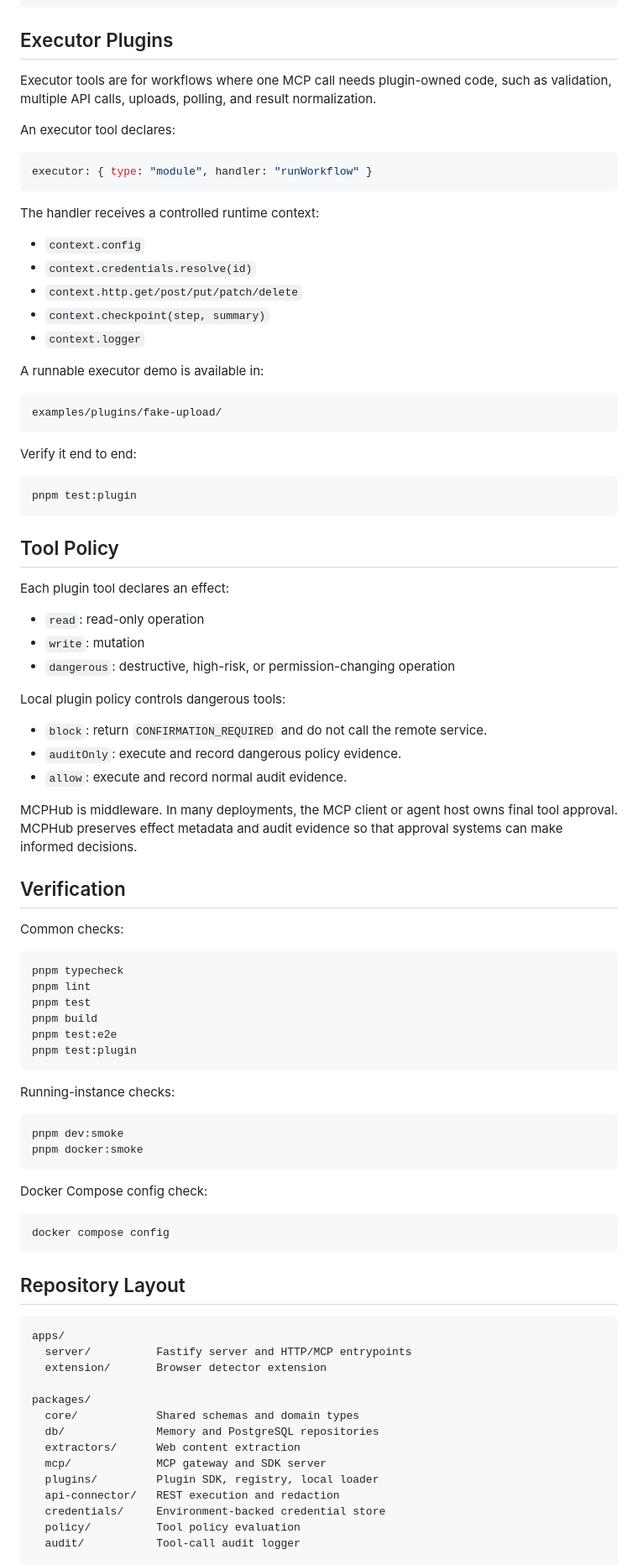
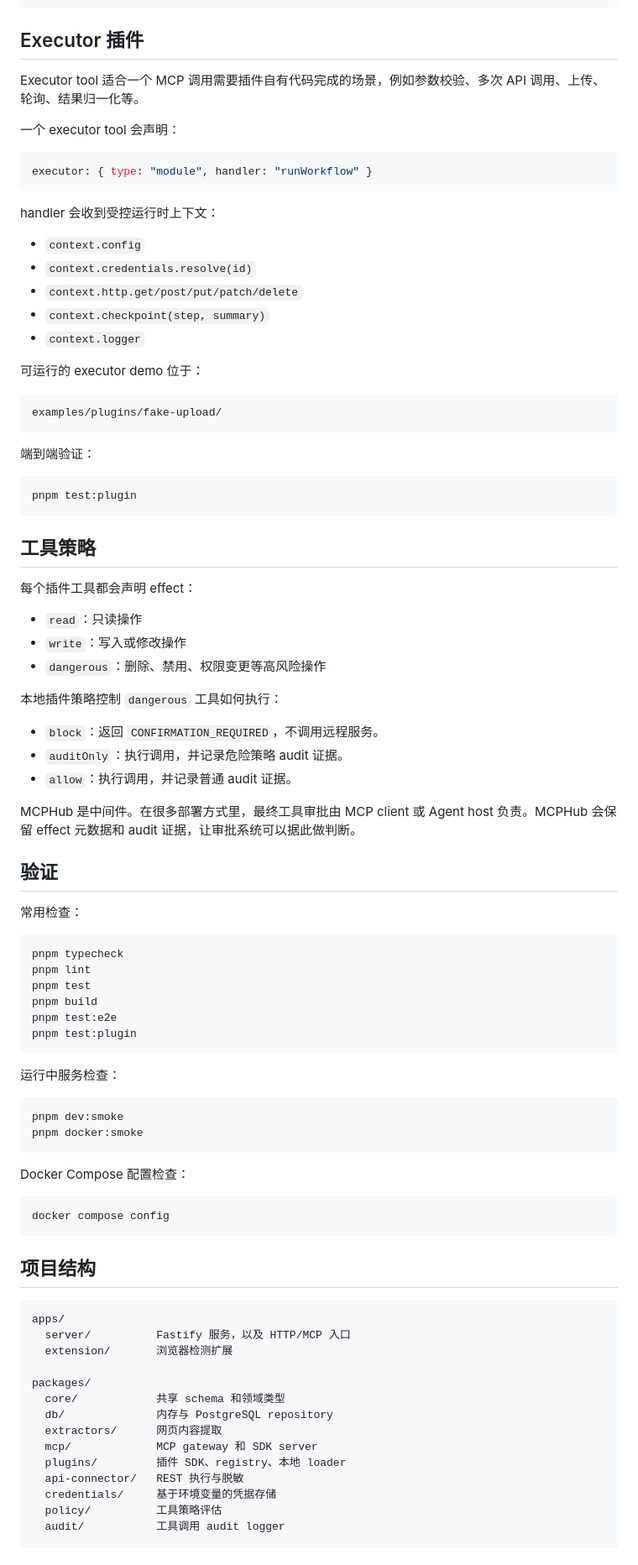
Before and after one commit to zfx-t/mcpHub, a Markdown page: README.md, the part around one of its changes. Shown at 84% size. Rendered like a GitHub page.

Commit message:
Translate README to Chinese

````diff
--- a/README.md
+++ b/README.md
@@ -214,17 +214,17 @@ Example `plugin.config.json`:
 }
 ```
 
-## Executor Plugins
+## Executor 插件
 
-Executor tools are for workflows where one MCP call needs plugin-owned code, such as validation, multiple API calls, uploads, polling, and result normalization.
+Executor tool 适合一个 MCP 调用需要插件自有代码完成的场景，例如参数校验、多次 API 调用、上传、轮询、结果归一化等。
 
-An executor tool declares:
+一个 executor tool 会声明：
 
 ```js
 executor: { type: "module", handler: "runWorkflow" }
 ```
 
-The handler receives a controlled runtime context:
+handler 会收到受控运行时上下文：
 
 - `context.config`
 - `context.credentials.resolve(id)`
@@ -232,37 +232,37 @@ The handler receives a controlled runtime context:
 - `context.checkpoint(step, summary)`
 - `context.logger`
 
-A runnable executor demo is available in:
+可运行的 executor demo 位于：
 
 ```text
 examples/plugins/fake-upload/
 ```
 
-Verify it end to end:
+端到端验证：
 
 ```bash
 pnpm test:plugin
 ```
 
-## Tool Policy
+## 工具策略
 
-Each plugin tool declares an effect:
+每个插件工具都会声明 effect：
 
-- `read`: read-only operation
-- `write`: mutation
-- `dangerous`: destructive, high-risk, or permission-changing operation
+- `read`：只读操作
+- `write`：写入或修改操作
+- `dangerous`：删除、禁用、权限变更等高风险操作
 
-Local plugin policy controls dangerous tools:
+本地插件策略控制 `dangerous` 工具如何执行：
 
-- `block`: return `CONFIRMATION_REQUIRED` and do not call the remote service.
-- `auditOnly`: execute and record dangerous policy evidence.
-- `allow`: execute and record normal audit evidence.
+- `block`：返回 `CONFIRMATION_REQUIRED`，不调用远程服务。
+- `auditOnly`：执行调用，并记录危险策略 audit 证据。
+- `allow`：执行调用，并记录普通 audit 证据。
 
-MCPHub is middleware. In many deployments, the MCP client or agent host owns final tool approval. MCPHub preserves effect metadata and audit evidence so that approval systems can make informed decisions.
+MCPHub 是中间件。在很多部署方式里，最终工具审批由 MCP client 或 Agent host 负责。MCPHub 会保留 effect 元数据和 audit 证据，让审批系统可以据此做判断。
 
-## Verification
+## 验证
 
-Common checks:
+常用检查：
 
 ```bash
 pnpm typecheck
@@ -273,34 +273,34 @@ pnpm test:e2e
 pnpm test:plugin
 ```
 
-Running-instance checks:
+运行中服务检查：
 
 ```bash
 pnpm dev:smoke
 pnpm docker:smoke
 ```
 
-Docker Compose config check:
+Docker Compose 配置检查：
 
 ```bash
 docker compose config
 ```
 
-## Repository Layout
+## 项目结构
 
 ```text
 apps/
-  server/          Fastify server and HTTP/MCP entrypoints
-  extension/       Browser detector extension
+  server/          Fastify 服务，以及 HTTP/MCP 入口
+  extension/       浏览器检测扩展
 
 packages/
-  core/            Shared schemas and domain types
-  db/              Memory and PostgreSQL repositories
-  extractors/      Web content extraction
-  mcp/             MCP gateway and SDK server
-  plugins/         Plugin SDK, registry, local loader
-  api-connector/   REST execution and redaction
-  credentials/     Environment-backed credential store
-  policy/          Tool policy evaluation
-  audit/           Tool-call audit logger
+  core/            共享 schema 和领域类型
+  db/              内存与 PostgreSQL repository
+  extractors/      网页内容提取
+  mcp/             MCP gateway 和 SDK server
+  plugins/         插件 SDK、registry、本地 loader
+  api-connector/   REST 执行与脱敏
+  credentials/     基于环境变量的凭据存储
+  policy/          工具策略评估
+  audit/           工具调用 audit logger
 
````
Also changed, not shown: other parts of README.md (+50 -50 lines).
